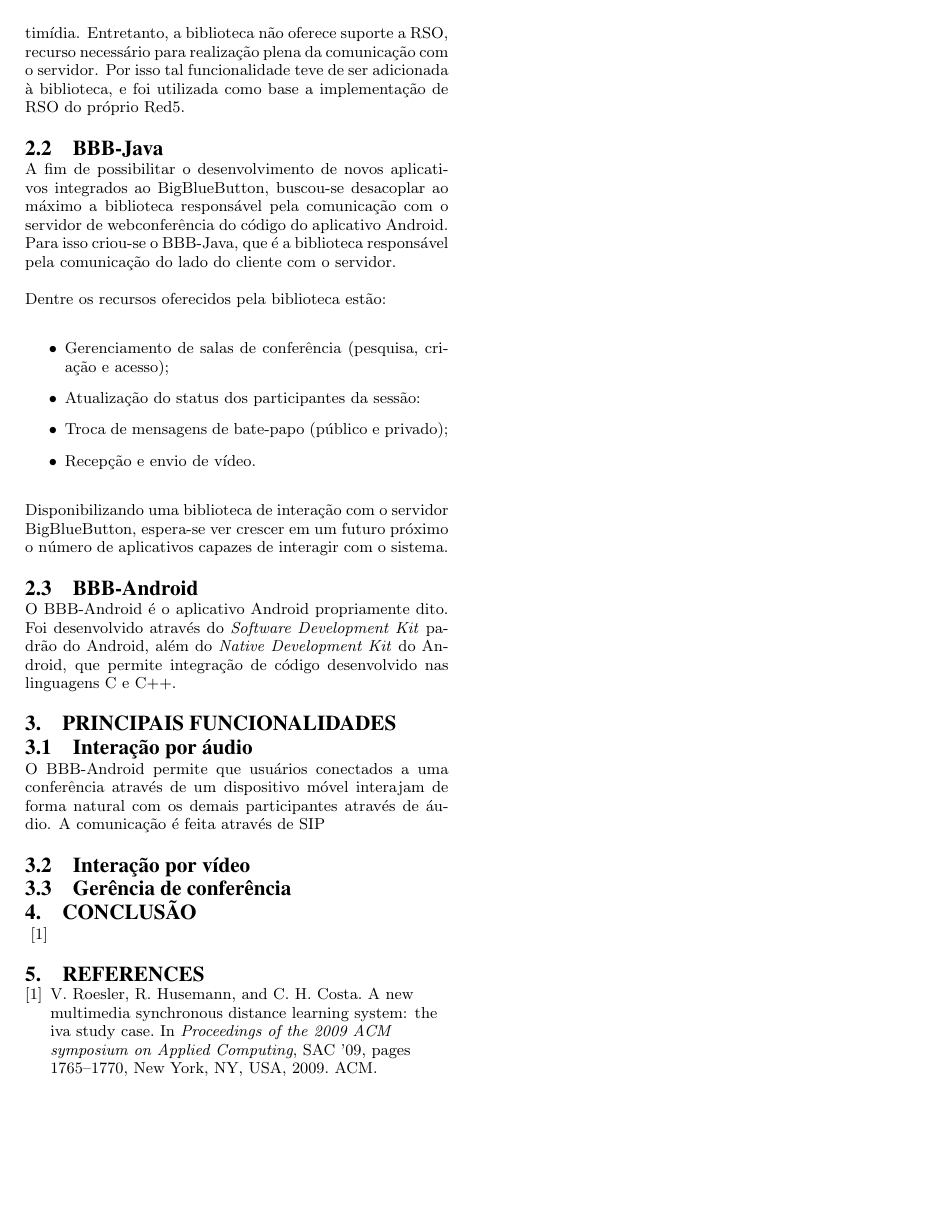
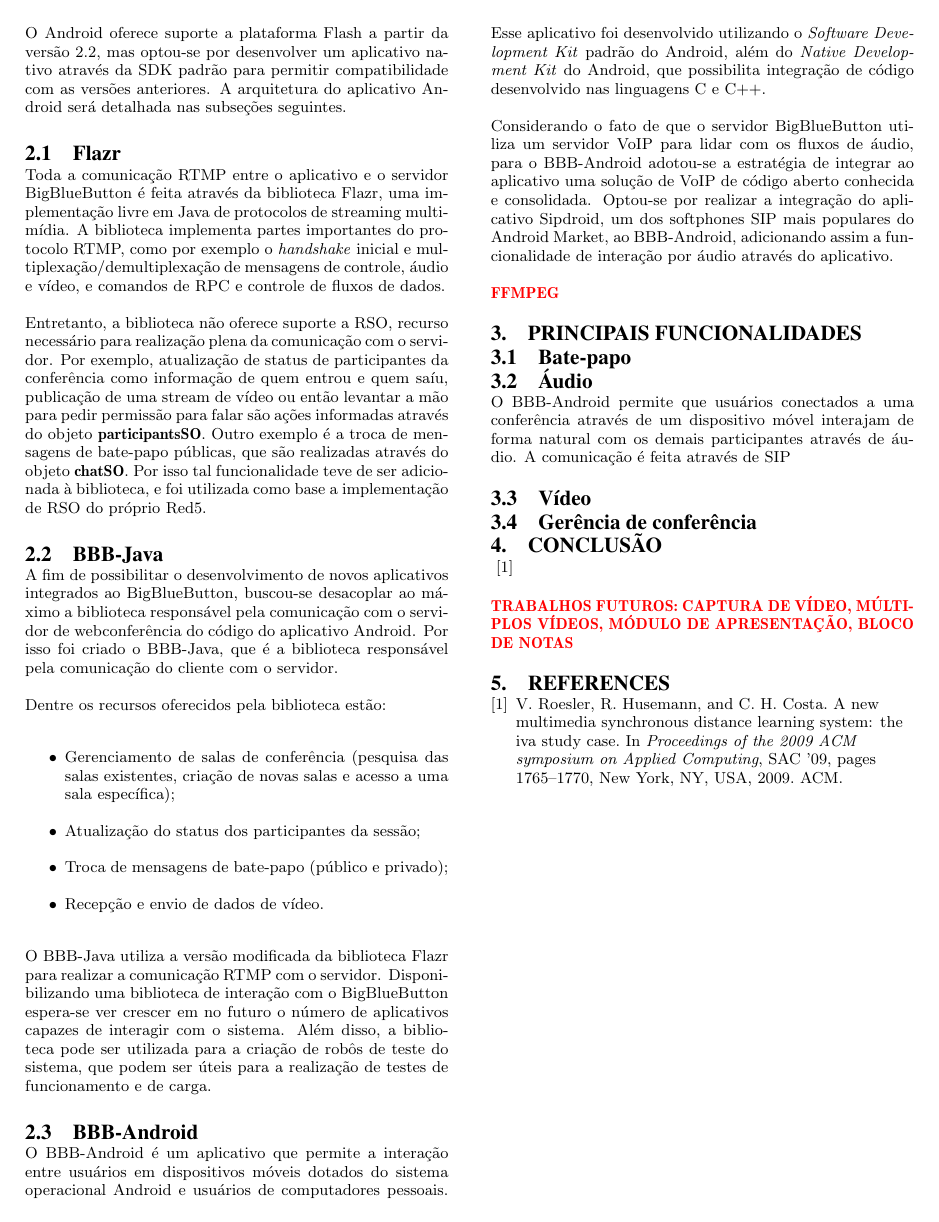
Before and after one commit to fcecagno/report, a LaTeX paper (wfa.tex): page 2 of 2. Compiled offline with pdfLaTeX.

Commit message:
keep writing

```diff
--- a/wfa.tex
+++ b/wfa.tex
@@ -139,37 +142,47 @@
 
 \subsection{Flazr}
 
-Toda a comunicação RTMP entre o aplicativo e o servidor BigBlueButton é feita através da biblioteca Flazr, uma implementação livre em Java de protocolos de streaming multimídia. Entretanto, a biblioteca não oferece suporte a RSO, recurso necessário para realização plena da comunicação com o servidor. Por isso tal funcionalidade teve de ser adicionada à biblioteca, e foi utilizada como base a implementação de RSO do próprio Red5.
+Toda a comunicação RTMP entre o aplicativo e o servidor BigBlueButton é feita através da biblioteca Flazr, uma implementação livre em Java de protocolos de streaming multimídia. A biblioteca implementa partes importantes do protocolo RTMP, como por exemplo o \emph{handshake} inicial e multiplexação/demultiplexação de mensagens de controle, áudio e vídeo, e comandos de RPC e controle de fluxos de dados.
+
+Entretanto, a biblioteca não oferece suporte a RSO, recurso necessário para realização plena da comunicação com o servidor. Por exemplo, atualização de status de participantes da conferência como informação de quem entrou e quem saíu, publicação de uma stream de vídeo ou então levantar a mão para pedir permissão para falar são ações informadas através do objeto \textbf{participantsSO}. Outro exemplo é a troca de mensagens de bate-papo públicas, que são realizadas através do objeto \textbf{chatSO}. Por isso tal funcionalidade teve de ser adicionada à biblioteca, e foi utilizada como base a implementação de RSO do próprio Red5.
 
 \subsection{BBB-Java}
 
-A fim de possibilitar o desenvolvimento de novos aplicativos integrados ao BigBlueButton, buscou-se desacoplar ao máximo a biblioteca responsável pela comunicação com o servidor de webconferência do código do aplicativo Android. Para isso criou-se o BBB-Java, que é a biblioteca responsável pela comunicação do lado do cliente com o servidor.
+A fim de possibilitar o desenvolvimento de novos aplicativos integrados ao BigBlueButton, buscou-se desacoplar ao máximo a biblioteca responsável pela comunicação com o servidor de webconferência do código do aplicativo Android. Por isso foi criado o BBB-Java, que é a biblioteca responsável pela comunicação do cliente com o servidor.
 
 Dentre os recursos oferecidos pela biblioteca estão:
 \begin{itemize}
- \item Gerenciamento de salas de conferência (pesquisa, criação e acesso);
- \item Atualização do status dos participantes da sessão:
+ \item Gerenciamento de salas de conferência (pesquisa das salas existentes, criação de novas salas e acesso a uma sala específica);
+ \item Atualização do status dos participantes da sessão;
  \item Troca de mensagens de bate-papo (público e privado);
- \item Recepção e envio de vídeo.
+ \item Recepção e envio de dados de vídeo.
 \end{itemize}
 
-Disponibilizando uma biblioteca de interação com o servidor BigBlueButton, espera-se ver crescer em um futuro próximo o número de aplicativos capazes de interagir com o sistema.
+O BBB-Java utiliza a versão modificada da biblioteca Flazr para realizar a comunicação RTMP com o servidor. Disponibilizando uma biblioteca de interação com o BigBlueButton espera-se ver crescer em no futuro o número de aplicativos capazes de interagir com o sistema. Além disso, a biblioteca pode ser utilizada para a criação de robôs de teste do sistema, que podem ser úteis para a realização de testes de funcionamento e de carga.
 
 \subsection{BBB-Android}
 
-O BBB-Android é o aplicativo Android propriamente dito. Foi desenvolvido através do \emph{Software Development Kit} padrão do Android, além do \emph{Native Development Kit} do Android, que permite integração de código desenvolvido nas linguagens C e C++.
+O BBB-Android é um aplicativo que permite a interação entre usuários em dispositivos móveis dotados do sistema operacional Android e usuários de computadores pessoais. Esse aplicativo foi desenvolvido utilizando o \emph{Software Development Kit} padrão do Android, além do \emph{Native Development Kit} do Android, que possibilita integração de código desenvolvido nas linguagens C e C++.
+
+Considerando o fato de que o servidor BigBlueButton utiliza um servidor VoIP para lidar com os fluxos de áudio, para o BBB-Android adotou-se a estratégia de integrar ao aplicativo uma solução de VoIP de código aberto conhecida e consolidada. Optou-se por realizar a integração do aplicativo Sipdroid, um dos softphones SIP mais populares do Android Market, ao BBB-Android, adicionando assim a funcionalidade de interação por áudio através do aplicativo.
+
+\todo{FFmpeg}
 
 \section{Principais funcionalidades}
 
-\subsection{Interação por áudio}
+\subsection{Bate-papo}
+
+\subsection{Áudio}
 
 O BBB-Android permite que usuários conectados a uma conferência através de um dispositivo móvel interajam de forma natural com os demais participantes através de áudio. A comunicação é feita através de SIP
 
-\subsection{Interação por vídeo}
+\subsection{Vídeo}
+
 \subsection{Gerência de conferência}
 
 \section{Conclusão}~\cite{roesler_iva}
 
+\todo{trabalhos futuros: captura de vídeo, múltiplos vídeos, módulo de apresentação, bloco de notas}
 %
 % The following two commands are all you need in the
 % initial runs of your .tex file to
```
Also changed, not shown: wfa.tex (11 more changed lines).
